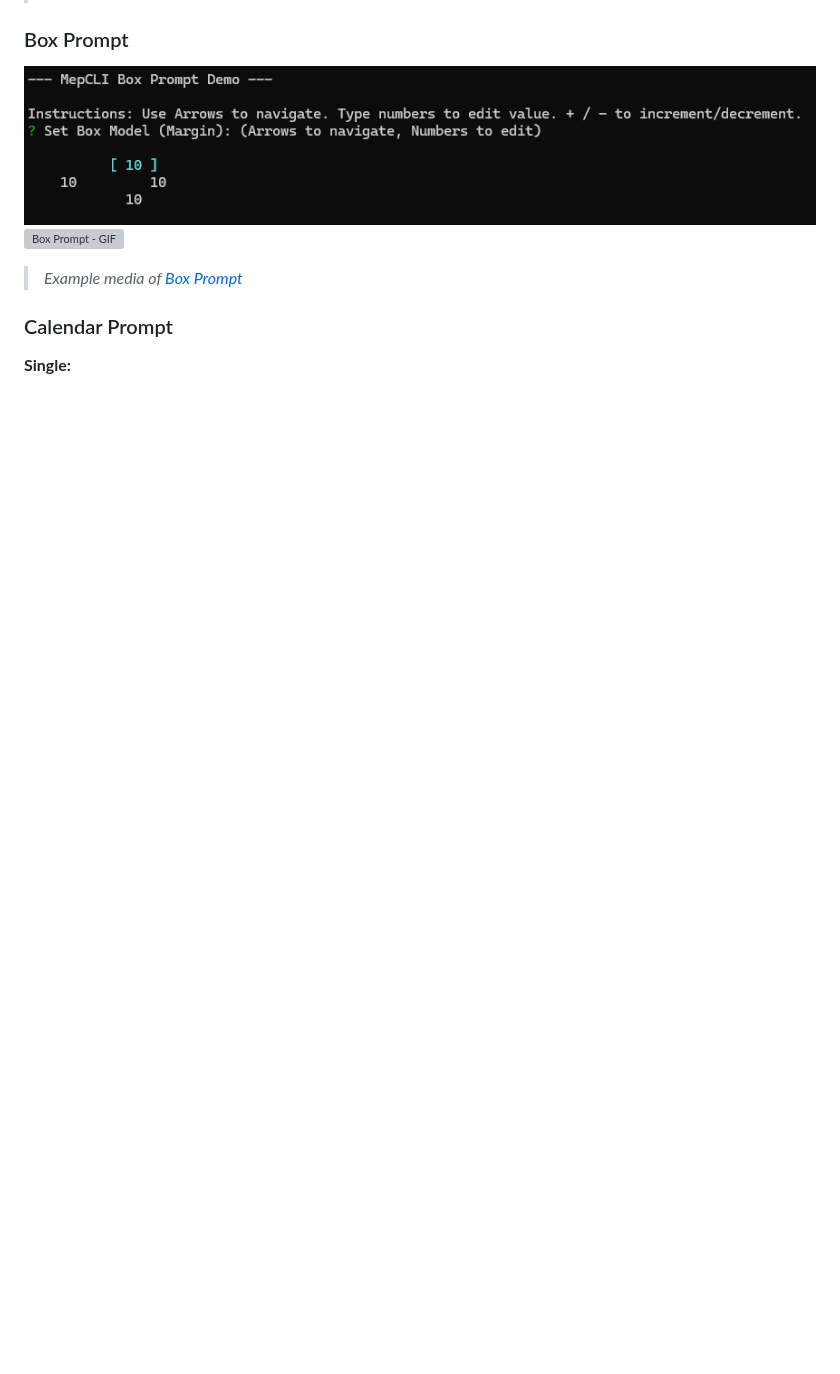
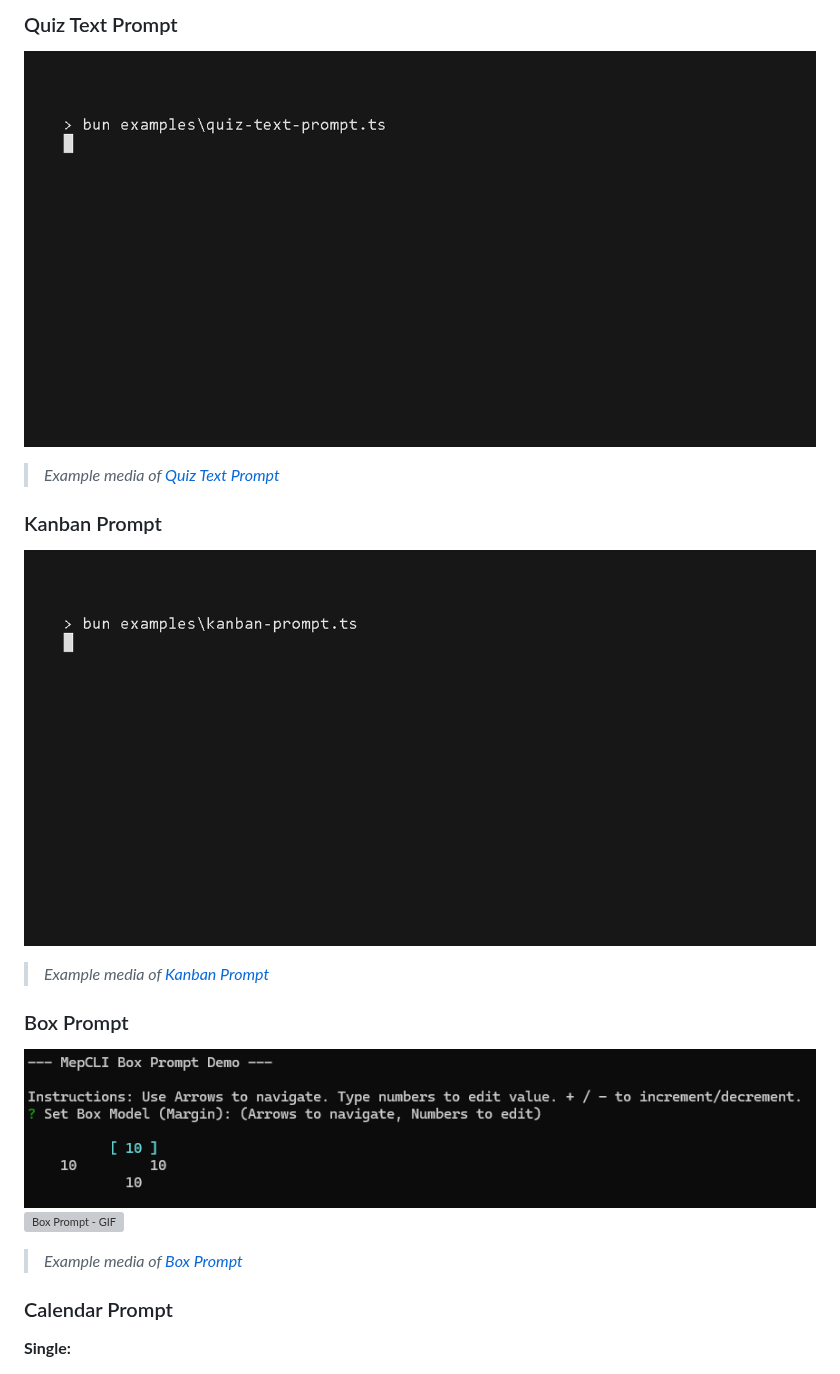
Before and after one commit to CodeTease/mep, a Markdown page: GALLERY.md, the part around one of its changes. GitHub-like rendering; pictures changed too: media/kanban.gif (added), media/quiz-text.gif (added); blank space fills up the shorter version; grey boxes are pictures that could not be loaded.

```diff
--- a/GALLERY.md
+++ b/GALLERY.md
@@ -172,3 +187,13 @@ This gallery showcases a variety of interactive command-line prompts created usi
+### Quiz Text Prompt
+
+![Quiz Text Prompt](https://raw.githubusercontent.com/CodeTease/mep/refs/heads/dev/media/quiz-text.gif)
+> *Example media of [Quiz Text Prompt](examples/quiz-text-prompt.ts)*
+
+### Kanban Prompt
+
+![Kanban Prompt](https://raw.githubusercontent.com/CodeTease/mep/refs/heads/dev/media/kanban.gif)
+> *Example media of [Kanban Prompt](examples/kanban-prompt.ts)*
+
 ### Box Prompt
 
 ![Box Prompt - Image](https://raw.githubusercontent.com/CodeTease/mep/refs/heads/dev/media/box.png)
```
Also changed, not shown: other parts of GALLERY.md (+15 -0 lines), media/otp.gif (added), media/quiz-select.gif (added), media/semver.gif (added), 7 other files.
